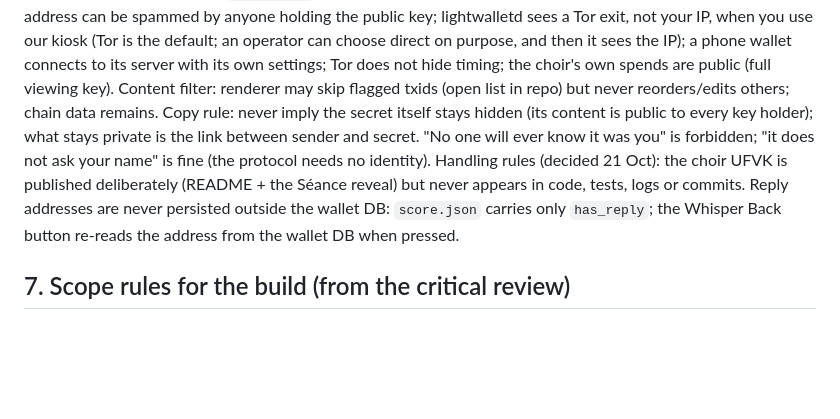
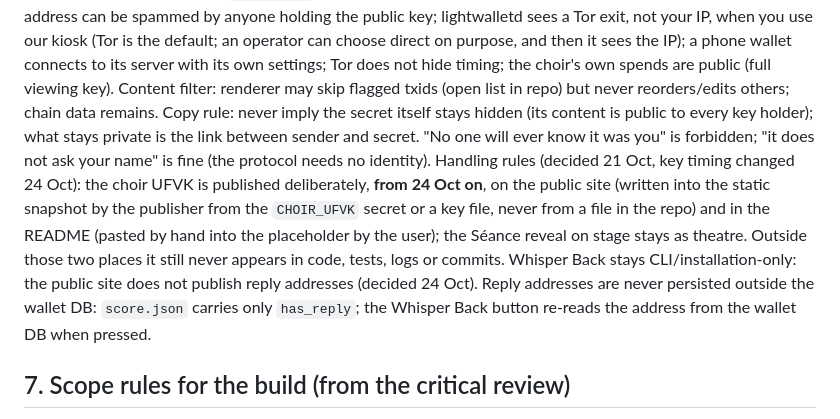
Before and after one commit to agadape/choronzon, a Markdown page: CLAUDE.md, the part around the change. Drawn GitHub-style; blank space fills up the shorter version.

Commit message:
CLAUDE.md: the choir key is published from 24 Oct (site + README), Whisper Back stays CLI
Decided by the user after the usefulness audit: judges must be able to verify the work
from the key before judging. The key goes on the public site via the publisher secret and
into the README by hand; it still never appears anywhere else in the repo.

Co-Authored-By: Claude Opus 5.5 <noreply@anthropic.com>

```diff
--- a/CLAUDE.md
+++ b/CLAUDE.md
@@ -81,7 +81,7 @@ MAY NOT say: "anonymous", "untraceable", "nobody can ever connect you to your se
 MUST say: secrets are public to every key holder, forever (key is irrevocable); content and voice can identify you (hence text→TTS default); **your own wallet stores what you sent** (`sent_notes`) — kiosk uses an ephemeral wallet; replies to a per-contribution address can be spammed by anyone holding the public key; lightwalletd sees a Tor exit, not your IP, when you use our kiosk (Tor is the default; an operator can choose direct on purpose, and then it sees the IP); a phone wallet connects to its server with its own settings; Tor does not hide timing; the choir's own spends are public (full viewing key).
 Content filter: renderer may skip flagged txids (open list in repo) but never reorders/edits others; chain data remains.
 Copy rule: never imply the secret itself stays hidden (its content is public to every key holder); what stays private is the link between sender and secret. "No one will ever know it was you" is forbidden; "it does not ask your name" is fine (the protocol needs no identity).
-Handling rules (decided 21 Oct): the choir UFVK is published deliberately (README + the Séance reveal) but never appears in code, tests, logs or commits. Reply addresses are never persisted outside the wallet DB: `score.json` carries only `has_reply`; the Whisper Back button re-reads the address from the wallet DB when pressed.
+Handling rules (decided 21 Oct, key timing changed 24 Oct): the choir UFVK is published deliberately, **from 24 Oct on**, on the public site (written into the static snapshot by the publisher from the `CHOIR_UFVK` secret or a key file, never from a file in the repo) and in the README (pasted by hand into the placeholder by the user); the Séance reveal on stage stays as theatre. Outside those two places it still never appears in code, tests, logs or commits. Whisper Back stays CLI/installation-only: the public site does not publish reply addresses (decided 24 Oct). Reply addresses are never persisted outside the wallet DB: `score.json` carries only `has_reply`; the Whisper Back button re-reads the address from the wallet DB when pressed.
 
 ## 7. Scope rules for the build (from the critical review)
 
```
